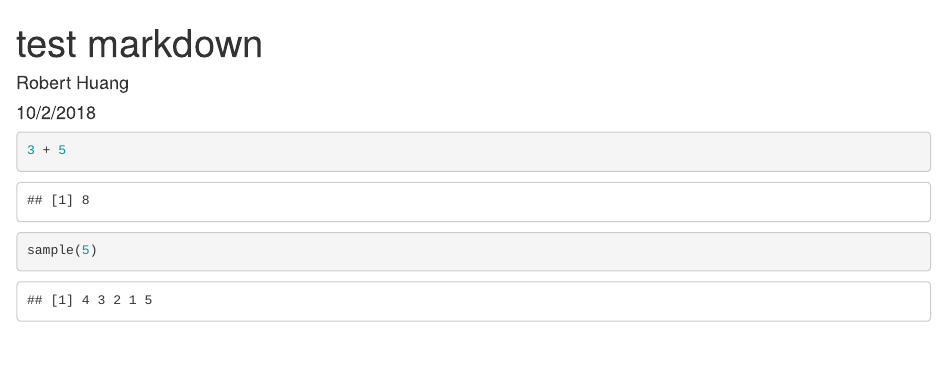
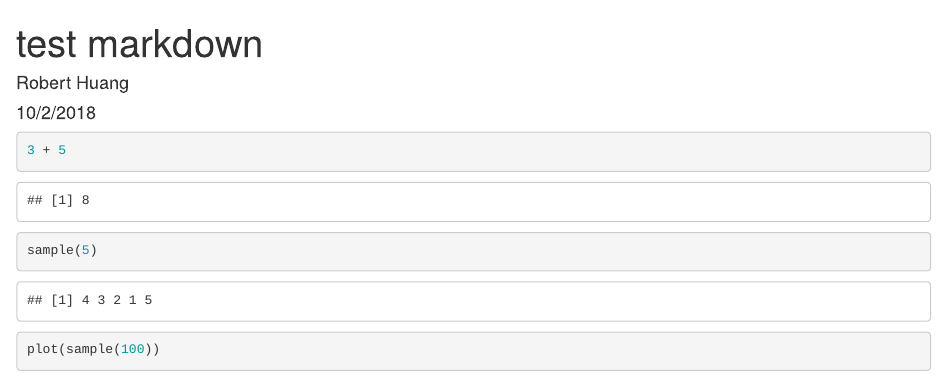
Before and after one commit to rob-huang/testrepo, an R Markdown document (test markdown.Rmd): the page in a window 1100 px wide, from its top. Rendered offline with R 4.5, knitr and Pandoc, with nearby package versions; both versions are drawn in the output format of the newer one; code that draws random numbers runs with fixed seeds of ours.

Commit message:
add plot

````diff
--- a/test markdown.Rmd
+++ b/test markdown.Rmd
@@ -2,7 +2,7 @@
 title: "test markdown"
 author: "Robert Huang"
 date: "10/2/2018"
-output: github_document
+output: html_document
 ---
 
 ```{r}
@@ -11,3 +11,9 @@ output: github_document
 sample(5)
 
 ```
+
+```{r}
+
+plot(sample(100))
+
+```
````
